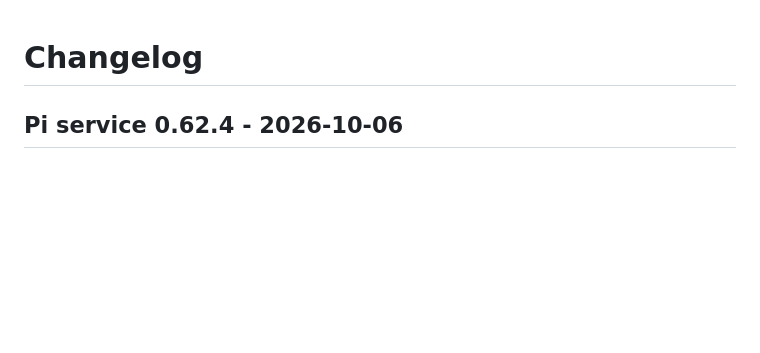
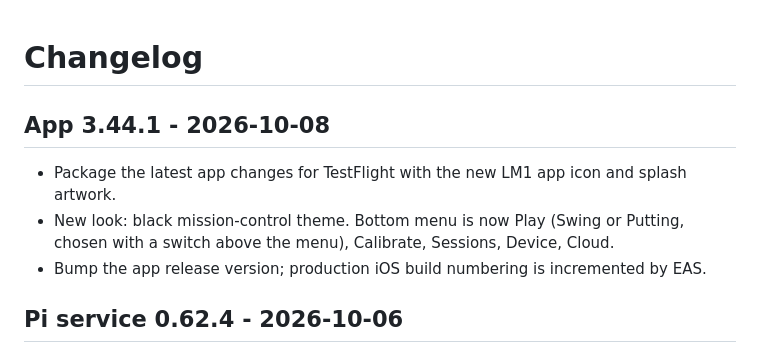
Before and after one commit to Tenejakin/LM1, a Markdown page: CHANGELOG.md, the part around the change. GitHub-like rendering; blank space fills up the shorter version.

Commit message:
Bottom menu: merge Putting into Play tab with Swing/Putting switch; 3.44.1 release prep
Co-Authored-By: Claude Sonnet 5.5 <noreply@anthropic.com>

```diff
--- a/CHANGELOG.md
+++ b/CHANGELOG.md
@@ -1,4 +1,10 @@
 # Changelog
+
+## App 3.44.1 - 2026-10-08
+
+- Package the latest app changes for TestFlight with the new LM1 app icon and splash artwork.
+- New look: black mission-control theme. Bottom menu is now Play (Swing or Putting, chosen with a switch above the menu), Calibrate, Sessions, Device, Cloud.
+- Bump the app release version; production iOS build numbering is incremented by EAS.
 
 ## Pi service 0.62.4 - 2026-10-06
 
```
Also changed, not shown: README.md (+1 -1 lines), assets/adaptive-icon.png (added), assets/favicon.png (added), assets/icon.png (added), assets/lm1-logo-tagline.jpg (added), assets/lm1-logo.jpg (added), assets/splash.png (added), 5 other files.
